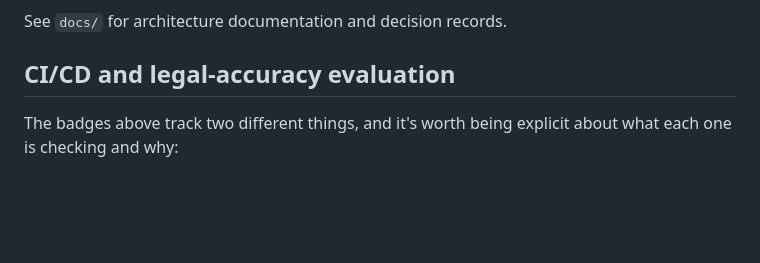
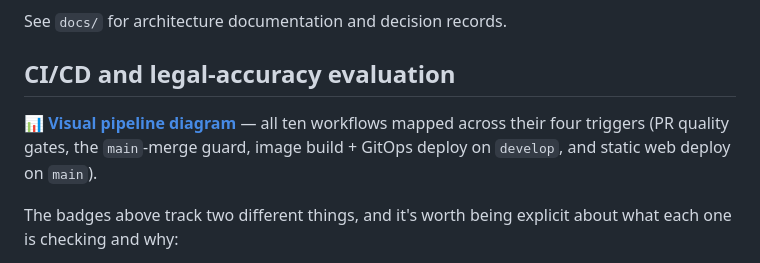
Before and after one commit to rozdolsky33/OpenLex, a Markdown page: README.md, the part around the change. Rendered like a GitHub page; blank space fills up the shorter version.

Commit message:
docs(readme): link visual CI/CD pipeline diagram
Co-Authored-By: Claude Opus 4.8 <noreply@anthropic.com>

```diff
--- a/README.md
+++ b/README.md
@@ -93,6 +93,10 @@ See `docs/` for architecture documentation and decision records.
 
 ## CI/CD and legal-accuracy evaluation
 
+📊 **[Visual pipeline diagram](https://claude.ai/code/artifact/e57e1b47-0323-4a09-81c0-fa62b1a910bc)** —
+all ten workflows mapped across their four triggers (PR quality gates, the `main`-merge guard,
+image build + GitOps deploy on `develop`, and static web deploy on `main`).
+
 The badges above track two different things, and it's worth being explicit about what each
 one is checking and why:
 
```
